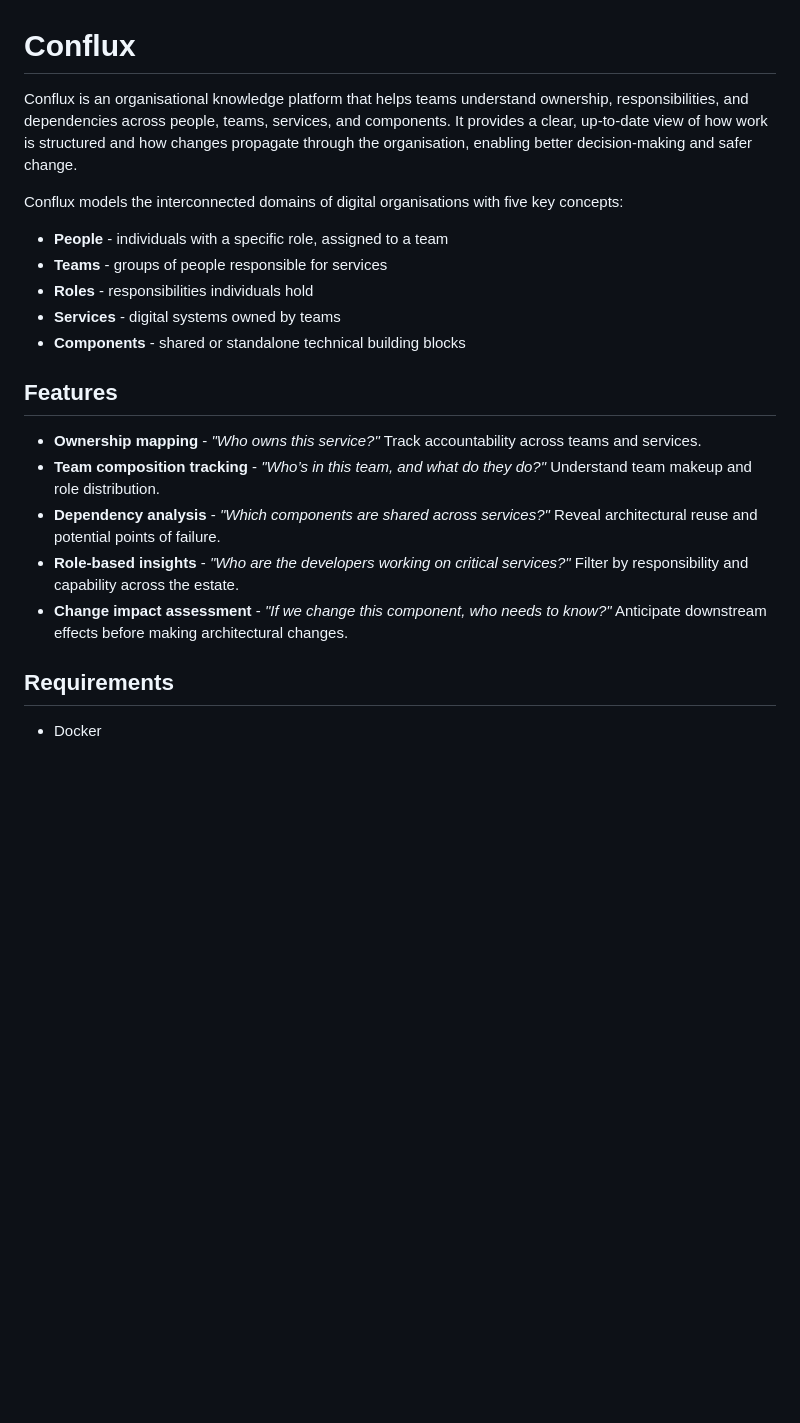
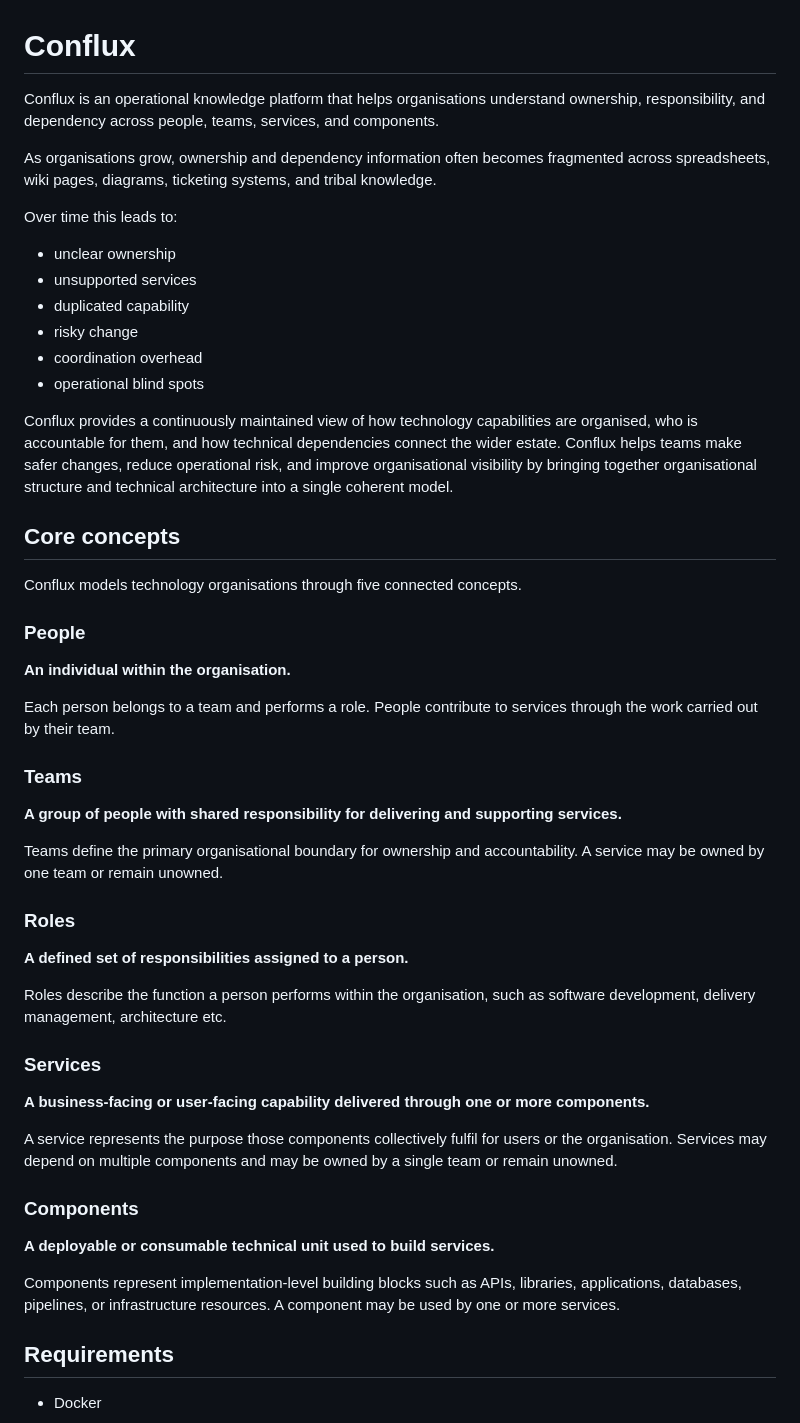
Before and after one commit to matthew-shaw/conflux, a Markdown page: README.md, the part around the change. Rendered like a GitHub page; blank space fills up the shorter version.

```diff
--- a/README.md
+++ b/README.md
@@ -1,22 +1,53 @@
 # Conflux
 
-Conflux is an organisational knowledge platform that helps teams understand ownership, responsibilities, and dependencies across people, teams, services, and components. It provides a clear, up-to-date view of how work is structured and how changes propagate through the organisation, enabling better decision-making and safer change.
+Conflux is an operational knowledge platform that helps organisations understand ownership, responsibility, and dependency across people, teams, services, and components.
 
-Conflux models the interconnected domains of digital organisations with five key concepts:
+As organisations grow, ownership and dependency information often becomes fragmented across spreadsheets, wiki pages, diagrams, ticketing systems, and tribal knowledge.
 
-- **People** - individuals with a specific role, assigned to a team
-- **Teams** - groups of people responsible for services
-- **Roles** - responsibilities individuals hold
-- **Services** - digital systems owned by teams
-- **Components** - shared or standalone technical building blocks
+Over time this leads to:
 
-## Features
+- unclear ownership
+- unsupported services
+- duplicated capability
+- risky change
+- coordination overhead
+- operational blind spots
 
-- **Ownership mapping** - _"Who owns this service?"_ Track accountability across teams and services.
-- **Team composition tracking** - _"Who’s in this team, and what do they do?"_ Understand team makeup and role distribution.
-- **Dependency analysis** - _"Which components are shared across services?"_ Reveal architectural reuse and potential points of failure.
-- **Role-based insights** - _"Who are the developers working on critical services?"_ Filter by responsibility and capability across the estate.
-- **Change impact assessment** - _"If we change this component, who needs to know?"_ Anticipate downstream effects before making architectural changes.
+Conflux provides a continuously maintained view of how technology capabilities are organised, who is accountable for them, and how technical dependencies connect the wider estate. Conflux helps teams make safer changes, reduce operational risk, and improve organisational visibility by bringing together organisational structure and technical architecture into a single coherent model.
+
+## Core concepts
+
+Conflux models technology organisations through five connected concepts.
+
+### People
+
+**An individual within the organisation.**
+
+Each person belongs to a team and performs a role. People contribute to services through the work carried out by their team.
+
+### Teams
+
+**A group of people with shared responsibility for delivering and supporting services.**
+
+Teams define the primary organisational boundary for ownership and accountability. A service may be owned by one team or remain unowned.
+
+### Roles
+
+**A defined set of responsibilities assigned to a person.**
+
+Roles describe the function a person performs within the organisation, such as software development, delivery management, architecture etc.
+
+### Services
+
+**A business-facing or user-facing capability delivered through one or more components.**
+
+A service represents the purpose those components collectively fulfil for users or the organisation. Services may depend on multiple components and may be owned by a single team or remain unowned.
+
+### Components
+
+**A deployable or consumable technical unit used to build services.**
+
+Components represent implementation-level building blocks such as APIs, libraries, applications, databases, pipelines, or infrastructure resources. A component may be used by one or more services.
 
 ## Requirements
 
```
